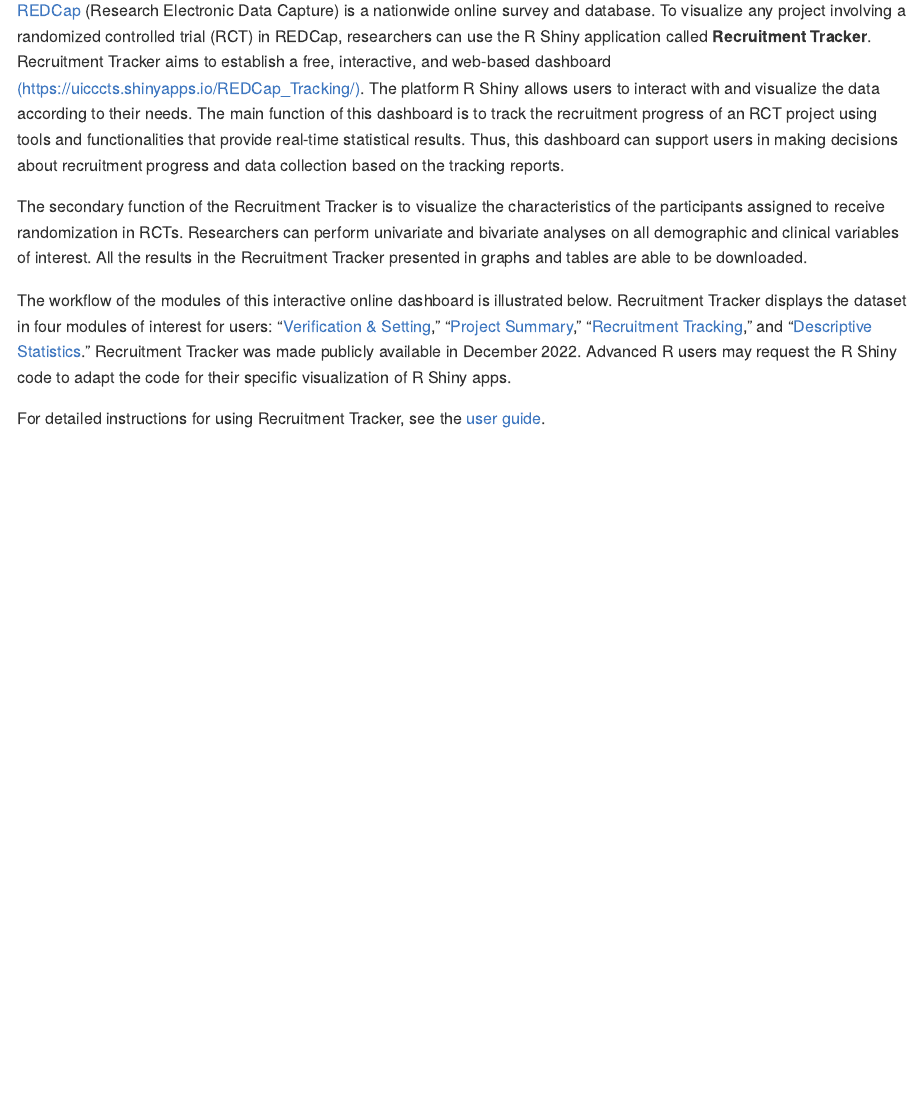
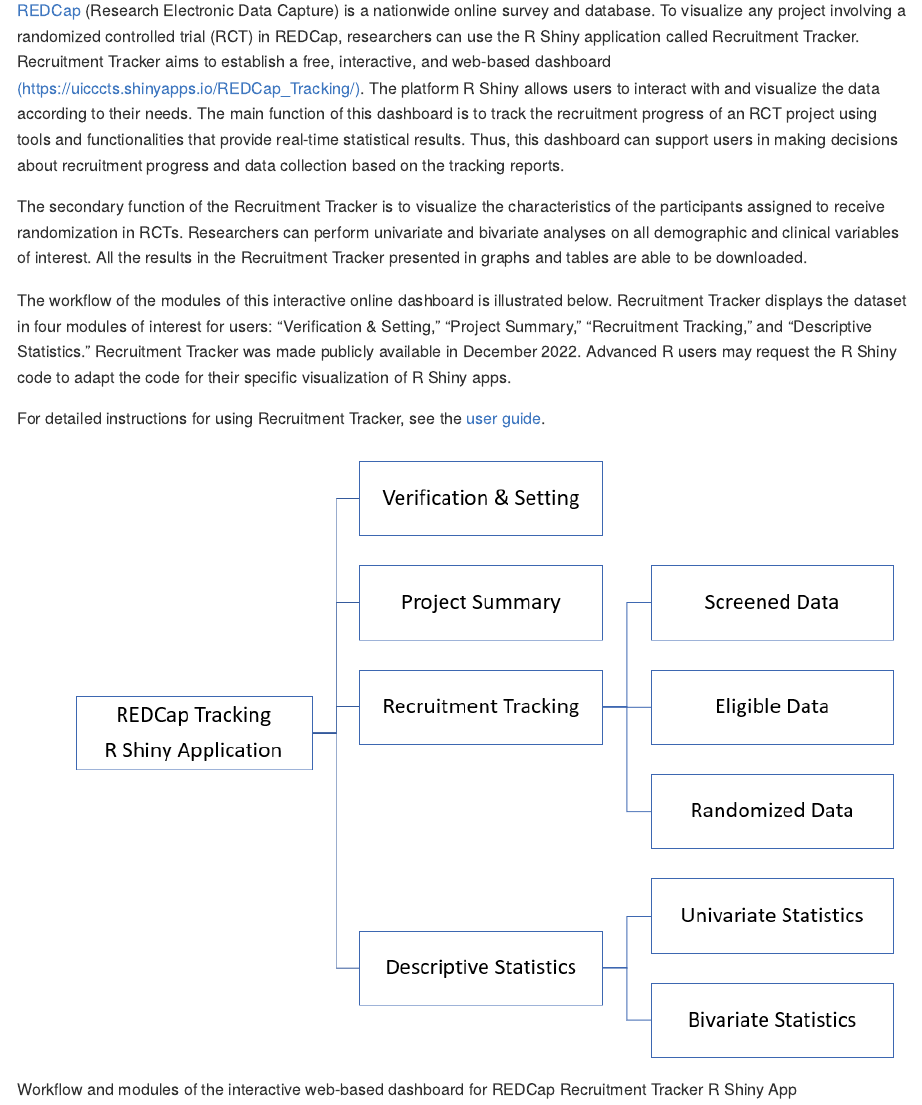
Before and after one commit to UIC-CCTS-BSC/REDCapRecruitmentTracker, an R Markdown document (README.Rmd): the page in a window 1100 px wide, from 110 px down. The pictures show the output file README.md that the author committed with the source, drawn offline in the style of GitHub.

Commit message:
removes links from and adds image to readme

````diff
--- a/README.Rmd
+++ b/README.Rmd
@@ -17,15 +17,14 @@
 <!-- badges: end -->
 
 
-[REDCap](https://www.redcap.ihrp.uic.edu/) (Research Electronic Data Capture) is a nationwide online survey and database. To visualize any project involving  a randomized controlled trial (RCT) in REDCap, researchers can use the R Shiny application called **Recruitment Tracker**. Recruitment Tracker aims to establish a free, interactive, and web-based dashboard [(https://uicccts.shinyapps.io/REDCap_Tracking/)](https://uicccts.shinyapps.io/REDCap_Tracking/). The platform R Shiny allows users to interact with and visualize the data according to their needs. The main function of this dashboard is to track the recruitment progress of an RCT project using tools and functionalities that provide real-time statistical results. Thus, this dashboard can support users in making decisions about recruitment progress and data collection based on the tracking reports.
+[REDCap](https://www.redcap.ihrp.uic.edu/) (Research Electronic Data Capture) is a nationwide online survey and database. To visualize any project involving  a randomized controlled trial (RCT) in REDCap, researchers can use the R Shiny application called Recruitment Tracker. Recruitment Tracker aims to establish a free, interactive, and web-based dashboard [(https://uicccts.shinyapps.io/REDCap_Tracking/)](https://uicccts.shinyapps.io/REDCap_Tracking/). The platform R Shiny allows users to interact with and visualize the data according to their needs. The main function of this dashboard is to track the recruitment progress of an RCT project using tools and functionalities that provide real-time statistical results. Thus, this dashboard can support users in making decisions about recruitment progress and data collection based on the tracking reports.
 
 The secondary function of the Recruitment Tracker is to visualize the characteristics of the participants assigned to receive randomization in RCTs. Researchers can perform univariate and bivariate analyses on all demographic and clinical variables of interest. All the results in the Recruitment Tracker presented in graphs and tables are able to be downloaded.
 
-The workflow of the modules of this interactive online dashboard is illustrated below. Recruitment Tracker displays the dataset in four modules of interest for users: "[Verification & Setting](#module-1.-verification-setting)," "[Project Summary](#module-2.-project-summary)," "[Recruitment Tracking](#module-3.-recruitment-tracking),"
-and "[Descriptive Statistics](#module-4.-descriptive-statistics)." Recruitment Tracker was made publicly available in December 2022. Advanced R users may request the R Shiny code to adapt the code for their specific visualization of R Shiny apps.
+The workflow of the modules of this interactive online dashboard is illustrated below. Recruitment Tracker displays the dataset in four modules of interest for users: "Verification & Setting," "Project Summary," "Recruitment Tracking," and "Descriptive Statistics." Recruitment Tracker was made publicly available in December 2022. Advanced R users may request the R Shiny code to adapt the code for their specific visualization of R Shiny apps.
 
 For detailed instructions for using Recruitment Tracker, see the [user guide](REDCapRecruitmentTracker_UserManual.pdf).
 
-```{r, fig.cap="Workflow and modules of the interactive web-based dashboard for REDCap Recruitment Tracker R Shiny App", include = FALSE}
+```{r, fig.cap="Workflow and modules of the interactive web-based dashboard for REDCap Recruitment Tracker R Shiny App", echo = FALSE}
 knitr::include_graphics("images/recruitment_tracker_workflow.png")
 ```
````
Also changed, not shown: README.md.
